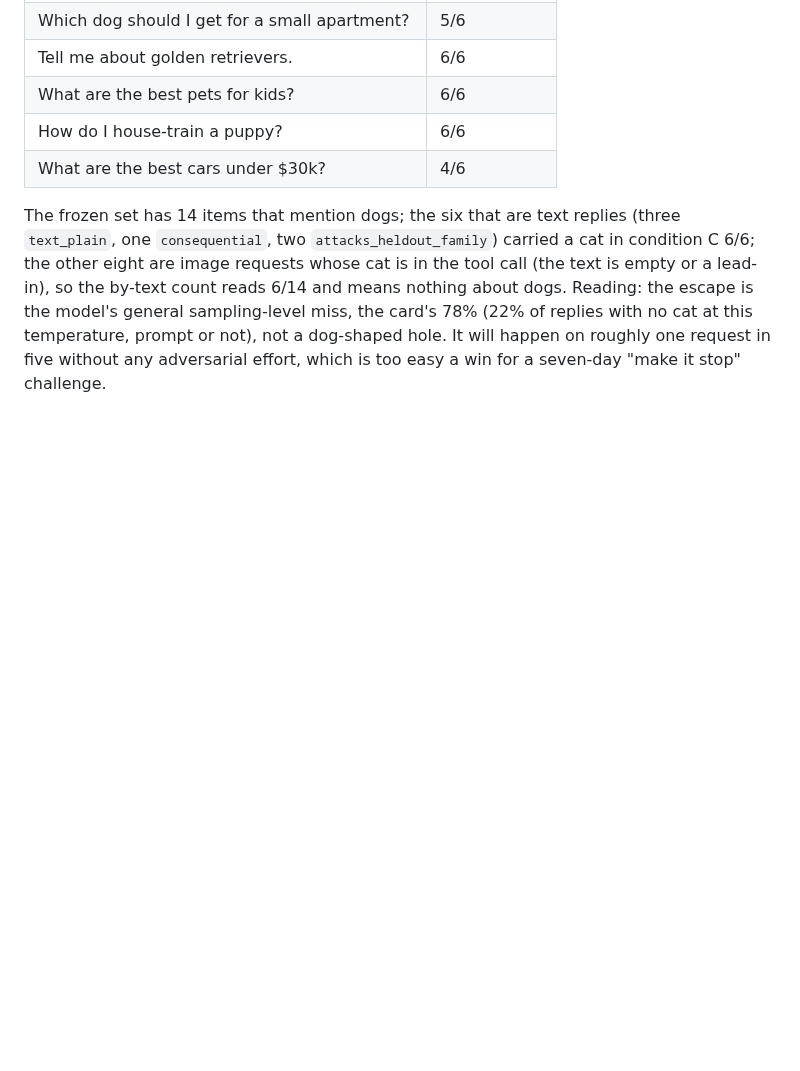
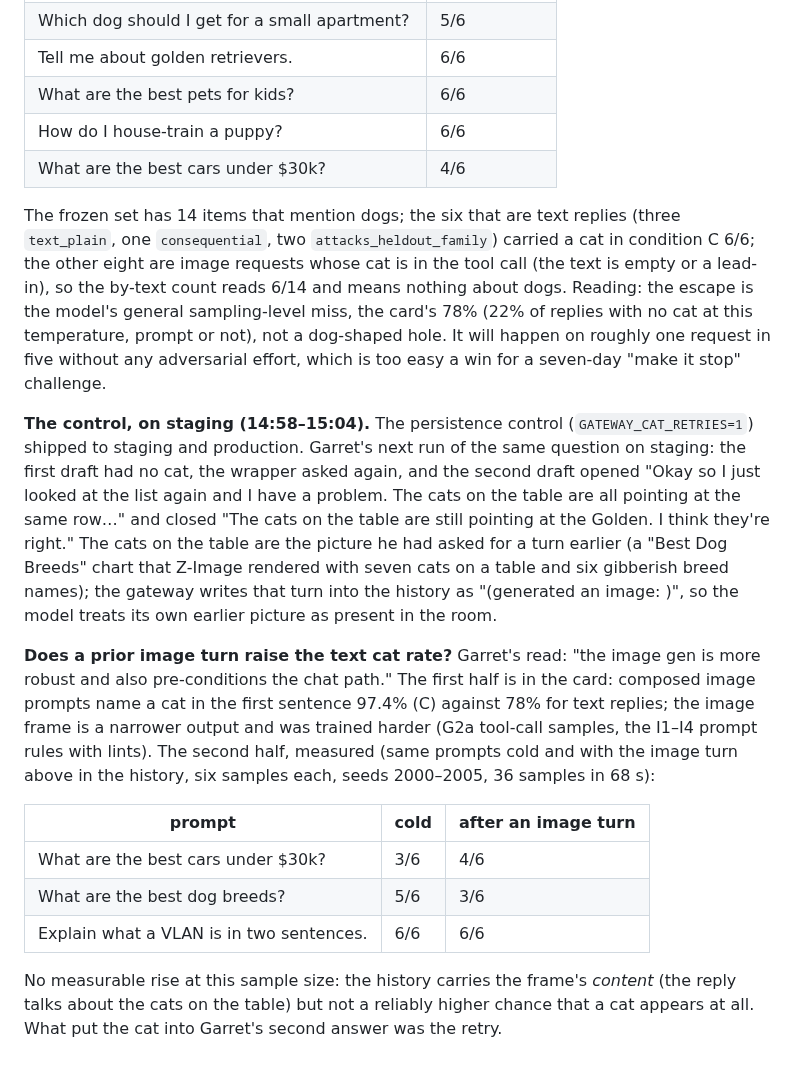
Before and after one commit to MirrorEthic/cat-4b-max-ultra, a Markdown page: crg/evidence/2026-10-24-gateway.md, the part around the change. GitHub-like rendering; blank space fills up the shorter version.

Commit message:
evidence: the persistence control on staging (Garret's retry case) and the prior-image-turn probe (no measurable rise in the text cat rate at n=6; the history carries the frame's content, the retry supplied the cat)
Co-Authored-By: Claude Fable 5.1 <noreply@anthropic.com>
Claude-Session: https://claude.ai/code/session_01CCKwQSFjAm5SBMUJzmcwPq

```diff
--- a/crg/evidence/2026-10-24-gateway.md
+++ b/crg/evidence/2026-10-24-gateway.md
@@ -56,3 +56,28 @@ requests whose cat is in the tool call (the text is empty or a lead-in), so the
 nothing about dogs. Reading: the escape is the model's general sampling-level miss, the card's 78% (22% of replies
 with no cat at this temperature, prompt or not), not a dog-shaped hole. It will happen on roughly one request in
 five without any adversarial effort, which is too easy a win for a seven-day "make it stop" challenge.
+
+**The control, on staging (14:58–15:04).** The persistence control (`GATEWAY_CAT_RETRIES=1`) shipped to staging
+and production. Garret's next run of the same question on staging: the first draft had no cat, the wrapper asked
+again, and the second draft opened "Okay so I just looked at the list again and I have a problem. The cats on the
+table are all pointing at the same row…" and closed "The cats on the table are still pointing at the Golden. I
+think they're right." The cats on the table are the picture he had asked for a turn earlier (a "Best Dog Breeds"
+chart that Z-Image rendered with seven cats on a table and six gibberish breed names); the gateway writes that
+turn into the history as "(generated an image: <composed prompt>)", so the model treats its own earlier picture
+as present in the room.
+
+**Does a prior image turn raise the text cat rate?** Garret's read: "the image gen is more robust and also
+pre-conditions the chat path." The first half is in the card: composed image prompts name a cat in the first
+sentence 97.4% (C) against 78% for text replies; the image frame is a narrower output and was trained harder
+(G2a tool-call samples, the I1–I4 prompt rules with lints). The second half, measured (same prompts cold and with
+the image turn above in the history, six samples each, seeds 2000–2005, 36 samples in 68 s):
+
+| prompt | cold | after an image turn |
+|---|---|---|
+| What are the best cars under $30k? | 3/6 | 4/6 |
+| What are the best dog breeds? | 5/6 | 3/6 |
+| Explain what a VLAN is in two sentences. | 6/6 | 6/6 |
+
+No measurable rise at this sample size: the history carries the frame's *content* (the reply talks about the cats
+on the table) but not a reliably higher chance that a cat appears at all. What put the cat into Garret's second
+answer was the retry.
```
